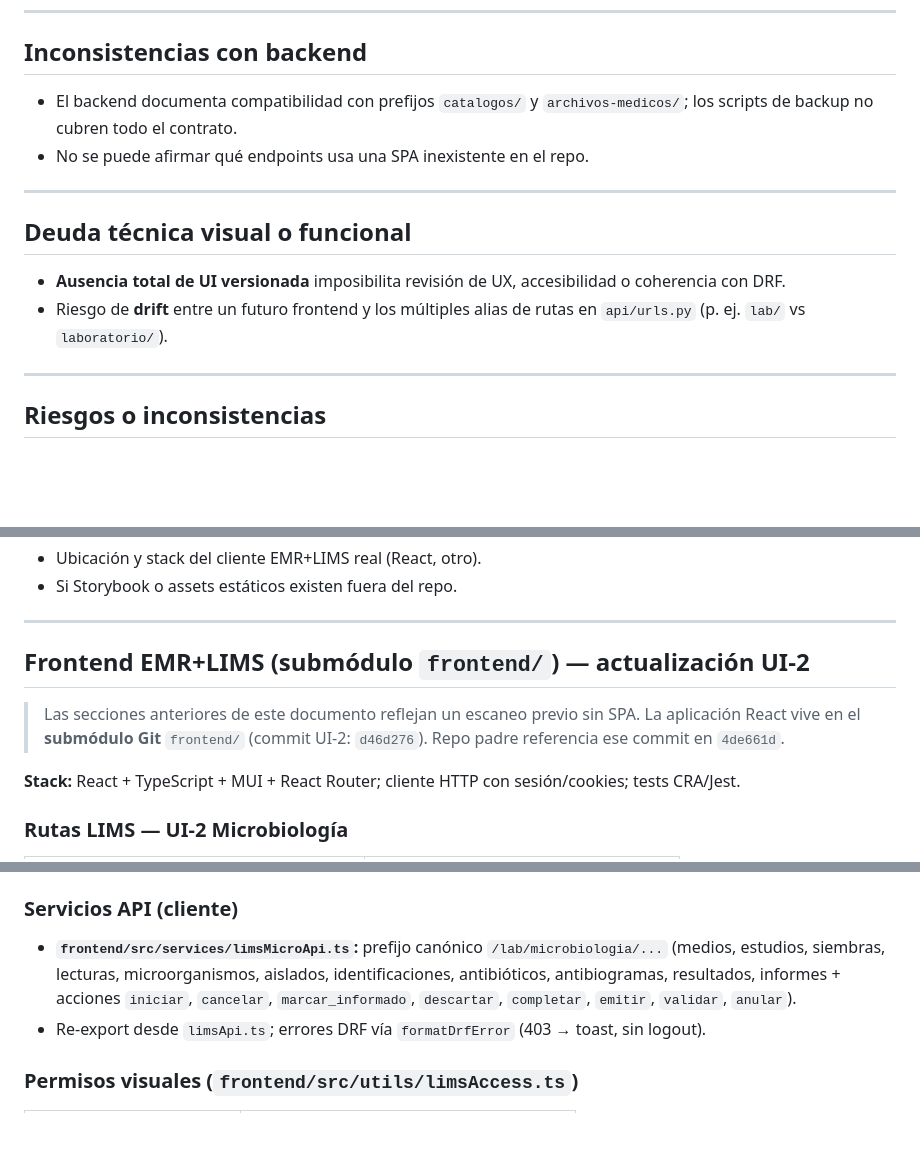
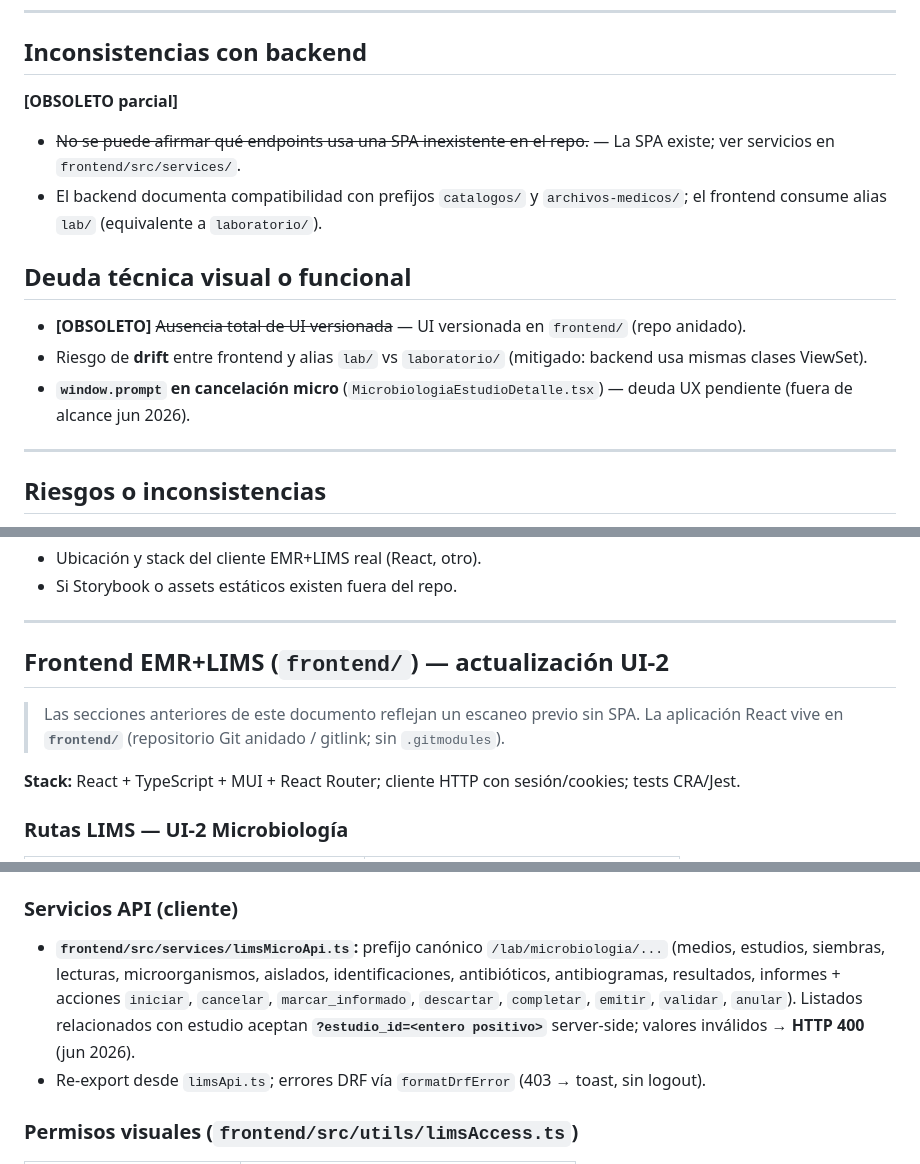
Before and after one commit to diegoba73/emr, a Markdown page: docs_synesis/DOC_FRONTEND.md, 3 parts joined by grey strips. Rendered like a GitHub page; blank space fills up the shorter version.

```diff
--- a/docs_synesis/DOC_FRONTEND.md
+++ b/docs_synesis/DOC_FRONTEND.md
@@ -75,15 +71,15 @@ Lista completa de API en `DOC_API_ENDPOINTS.md`.
 
 ## Inconsistencias con backend
 
-- El backend documenta compatibilidad con prefijos `catalogos/` y `archivos-medicos/`; los scripts de backup no cubren todo el contrato.
-- No se puede afirmar qué endpoints usa una SPA inexistente en el repo.
-
----
+**[OBSOLETO parcial]**
+- ~~No se puede afirmar qué endpoints usa una SPA inexistente en el repo.~~ — La SPA existe; ver servicios en `frontend/src/services/`.
+- El backend documenta compatibilidad con prefijos `catalogos/` y `archivos-medicos/`; el frontend consume alias `lab/` (equivalente a `laboratorio/`).
 
 ## Deuda técnica visual o funcional
 
-- **Ausencia total de UI versionada** imposibilita revisión de UX, accesibilidad o coherencia con DRF.
-- Riesgo de **drift** entre un futuro frontend y los múltiples alias de rutas en `api/urls.py` (p. ej. `lab/` vs `laboratorio/`).
+- **[OBSOLETO]** ~~Ausencia total de UI versionada~~ — UI versionada en `frontend/` (repo anidado).
+- Riesgo de **drift** entre frontend y alias `lab/` vs `laboratorio/` (mitigado: backend usa mismas clases ViewSet).
+- **`window.prompt` en cancelación micro** (`MicrobiologiaEstudioDetalle.tsx`) — deuda UX pendiente (fuera de alcance jun 2026).
 
 ---
 
@@ -100,9 +96,9 @@ Lista completa de API en `DOC_API_ENDPOINTS.md`.
 
 ---
 
-## Frontend EMR+LIMS (submódulo `frontend/`) — actualización UI-2
+## Frontend EMR+LIMS (`frontend/`) — actualización UI-2
 
-> Las secciones anteriores de este documento reflejan un escaneo previo sin SPA. La aplicación React vive en el **submódulo Git** `frontend/` (commit UI-2: `d46d276`). Repo padre referencia ese commit en `4de661d`.
+> Las secciones anteriores de este documento reflejan un escaneo previo sin SPA. La aplicación React vive en **`frontend/`** (repositorio Git anidado / gitlink; sin `.gitmodules`).
 
 **Stack:** React + TypeScript + MUI + React Router; cliente HTTP con sesión/cookies; tests CRA/Jest.
 
@@ -137,7 +133,7 @@ Lista completa de API en `DOC_API_ENDPOINTS.md`.
 
 ### Servicios API (cliente)
 
-- **`frontend/src/services/limsMicroApi.ts`:** prefijo canónico `/lab/microbiologia/...` (medios, estudios, siembras, lecturas, microorganismos, aislados, identificaciones, antibióticos, antibiogramas, resultados, informes + acciones `iniciar`, `cancelar`, `marcar_informado`, `descartar`, `completar`, `emitir`, `validar`, `anular`).
+- **`frontend/src/services/limsMicroApi.ts`:** prefijo canónico `/lab/microbiologia/...` (medios, estudios, siembras, lecturas, microorganismos, aislados, identificaciones, antibióticos, antibiogramas, resultados, informes + acciones `iniciar`, `cancelar`, `marcar_informado`, `descartar`, `completar`, `emitir`, `validar`, `anular`). Listados relacionados con estudio aceptan **`?estudio_id=<entero positivo>`** server-side; valores inválidos → **HTTP 400** (jun 2026).
 - Re-export desde `limsApi.ts`; errores DRF vía `formatDrfError` (403 → toast, sin logout).
 
 ### Permisos visuales (`frontend/src/utils/limsAccess.ts`)
```
Also changed, not shown: other parts of docs_synesis/DOC_FRONTEND.md (+18 -22 lines).
